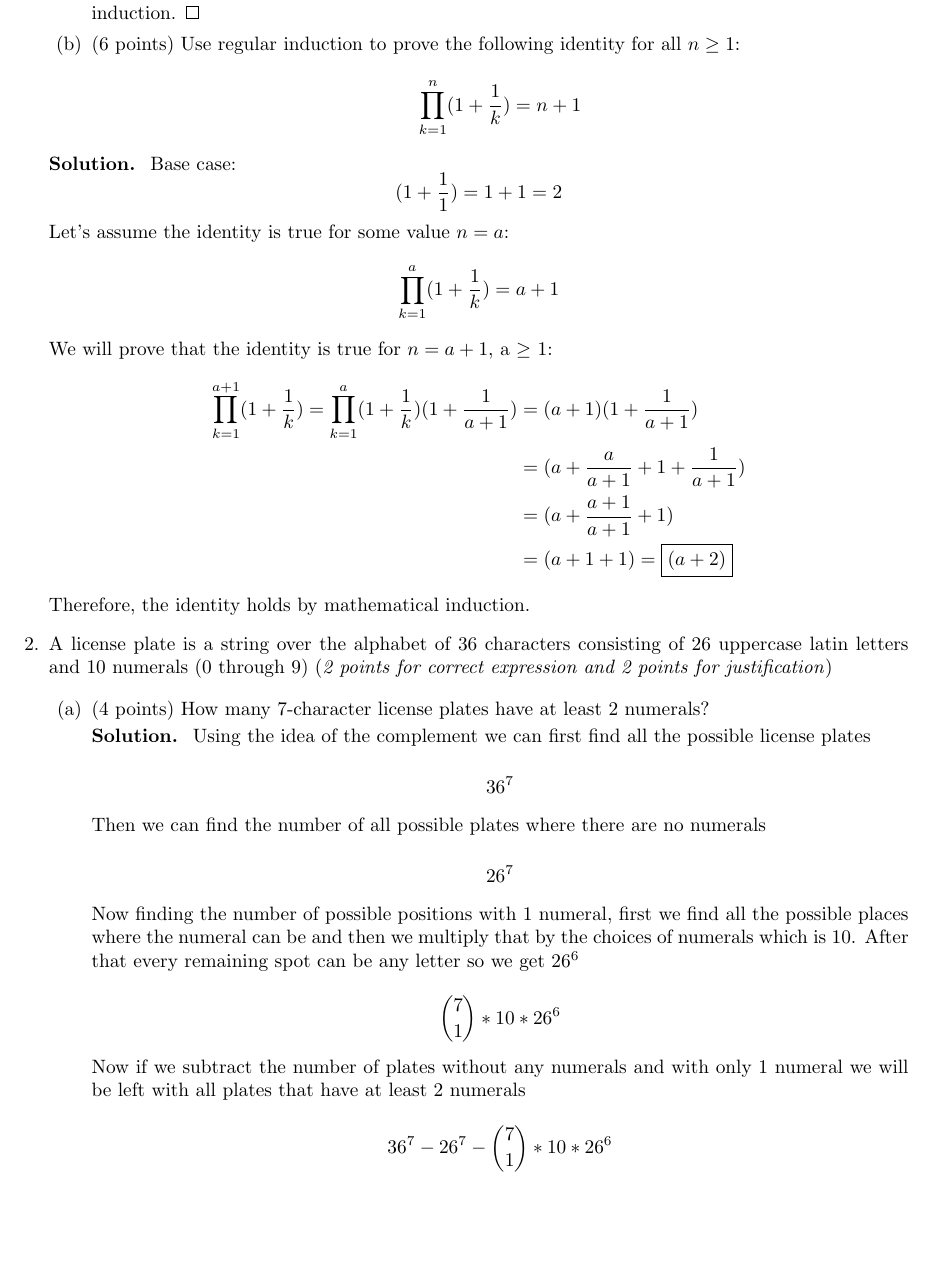
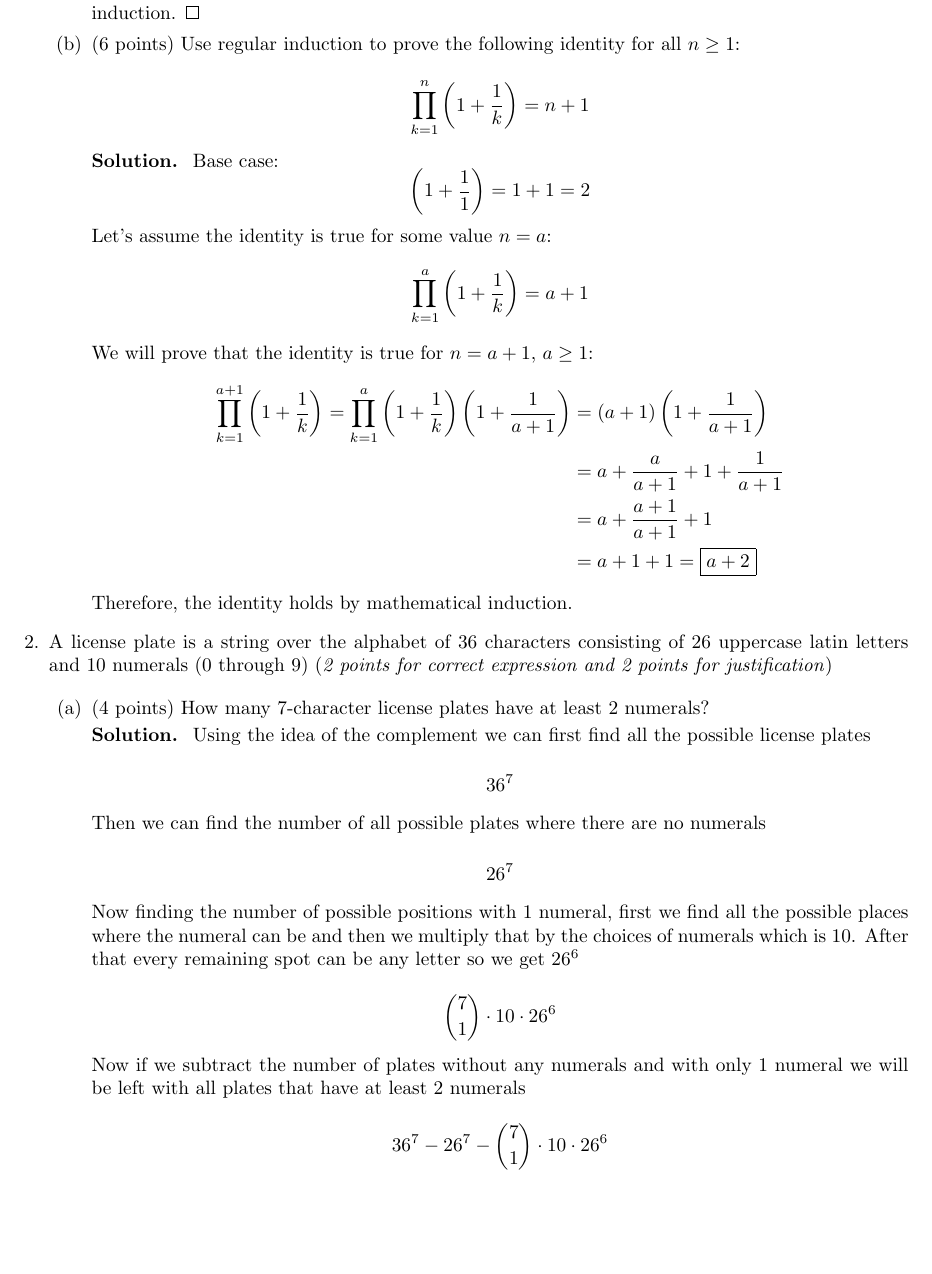
Before and after one commit to braulioos/CSE-021, a LaTeX problem sheet (HW1/HW1_F26_1_and_4.tex): part of page 2 of 6 before the commit and part of page 2 of 5 after it, cut so that both start at the same text. Compiled offline with pdfLaTeX.

Commit message:
final sub

```diff
--- a/HW1/HW1_F26_1_and_4.tex
+++ b/HW1/HW1_F26_1_and_4.tex
@@ -4,10 +4,11 @@
 \usepackage{enumerate}
 
 \usepackage{amsmath}
+\usepackage{amssymb}
 \usepackage{amsthm}
 
-\newcommand{\st}{\~\mid\~}
-\newcommand{\ind}{$\~\~\~\~\~$}
+\newcommand{\st}{\;\mid\;}
+\newcommand{\ind}{\hspace{2em}}
 
 
 \newenvironment{solution}
@@ -91,29 +92,28 @@ Therefore, the identity holds for all \(n\geq1\) by induction.
 \item (6 points)
 Use regular induction to prove the following identity for all $n\geq 1$:
 
-$$\prod_{k=1}^n (1 + \frac{1}{k}) = n+1$$
-
-\end{enumerate}
+$$\prod_{k=1}^n \left(1 + \frac{1}{k}\right) = n+1$$
 
 \begin{solution}
   Base case:
   \[
-  (1+\frac{1}{1})=1+1=2
+  \left(1+\frac{1}{1}\right)=1+1=2
   \]
   Let's assume the identity is true for some value \(n=a\):
   \[
-  \prod_{k=1}^a (1 + \frac{1}{k}) = a + 1
+  \prod_{k=1}^a \left(1 + \frac{1}{k}\right) = a + 1
   \]
-  We will prove that the identity is true for \(n=a+1\), a \(\geq\) 1:
+  We will prove that the identity is true for \(n=a+1\), \(a \geq 1\):
   \begin{align*}
-  \prod_{k=1}^{a+1} (1 + \frac{1}{k}) = \prod_{k=1}^{a} (1 + \frac{1}{k}) (1 + \frac{1}{a+1})
-  &= (a + 1)(1 + \frac{1}{a+1})\\
-  &= (a + \frac{a}{a+1} + 1 + \frac{1}{a+1})\\
-  &= (a + \frac{a+1}{a+1} + 1)\\
-  &= (a + 1 + 1) = \boxed{(a + 2)}
+  \prod_{k=1}^{a+1} \left(1 + \frac{1}{k}\right) = \prod_{k=1}^{a} \left(1 + \frac{1}{k}\right) \left(1 + \frac{1}{a+1}\right)
+  &= (a + 1)\left(1 + \frac{1}{a+1}\right)\\
+  &= a + \frac{a}{a+1} + 1 + \frac{1}{a+1}\\
+  &= a + \frac{a+1}{a+1} + 1\\
+  &= a + 1 + 1 = \boxed{a + 2}
   \end{align*}
   Therefore, the identity holds by mathematical induction.
 \end{solution}
+\end{enumerate}
 
 \item
 A license plate is a string over the alphabet of 36 characters consisting of 26 uppercase latin letters and 10 numerals (0 through 9) (\emph{2 points for correct expression and 2 points for justification})
@@ -136,15 +136,14 @@ How many 7-character license plates have at least 2 numerals?
 
     Now finding the number of possible positions with 1 numeral, first we find all the possible places where the numeral can be and then we multiply that by the choices of numerals which is 10. After that every remaining spot can be any letter so we get \(26^{6}\)
 
-    \[\binom{7}{1} * 10 * 26^{6}\]
+    \[\binom{7}{1} \cdot 10 \cdot 26^{6}\]
 
     Now if we subtract the number of plates without any numerals and with only 1 numeral we will be left with all plates that have at least 2 numerals
 
-    \[36^{7}-26^{7}- \binom{7}{1} * 10 * 26^{6}\]
+    \[36^{7}-26^{7}- \binom{7}{1} \cdot 10 \cdot 26^{6}\]
 
 \end{solution}
 
-\\
 \item
 (4 points)
 How many 7-character license plates contain the word MILES as a consecutive substring?
```
Also changed, not shown: HW1/HW1_F26_1_and_4.tex (26 more changed lines).
